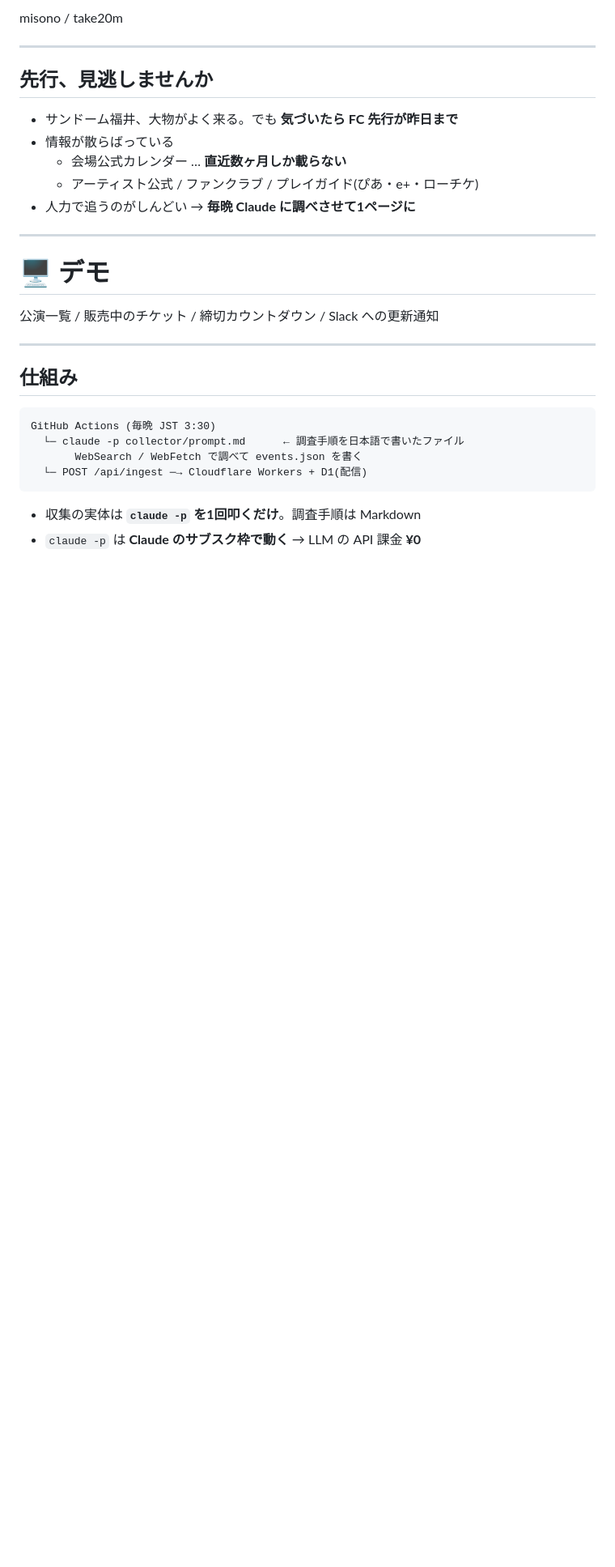
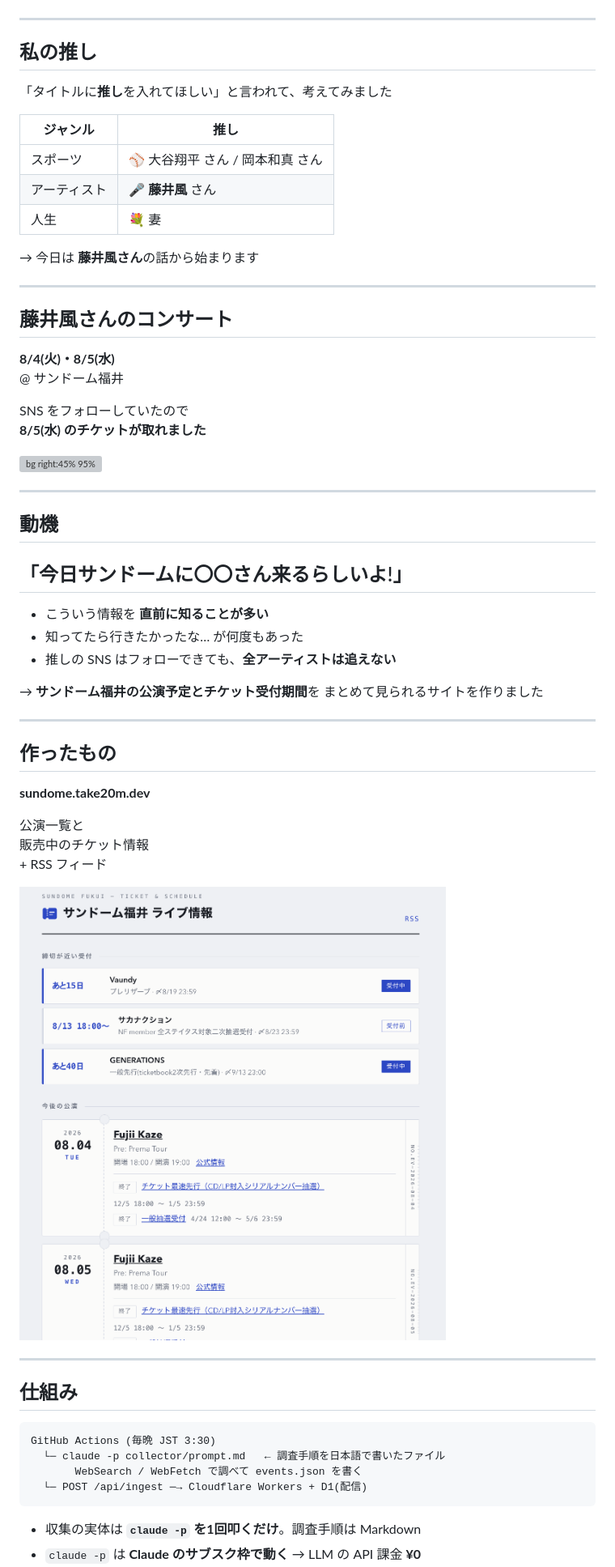
Before and after one commit to take20m/sundome-live-schedule, a Markdown page: slides/deck.md, the part around one of its changes. Shown at 81% size. GitHub-like rendering; pictures changed too: slides/img/site-top.png (added); blank space fills up the shorter version; grey boxes are pictures that could not be loaded.

````diff
--- a/slides/deck.md
+++ b/slides/deck.md
@@ -23,34 +33,72 @@ html: true
 </div>
 
-<p class="by">misono / take20m</p>
-
 <!--
-持ち時間5分。サンドーム福井のライブ情報サイトを作って1週間運用した話。
-今日は「収集の工夫」と「LLMの揺らぎをどう抑えたか」の2本を話します。
+先日のLTと同じ自己紹介。写真は前回資料から流用。
+必要なら me-keyboard.jpg / me-fuwachi.png に差し替えられる。
 -->
 
 ---
 
-## 先行、見逃しませんか
+## 私の推し
 
-- サンドーム福井、大物がよく来る。でも **気づいたら FC 先行が昨日まで**
-- 情報が散らばっている
-  - 会場公式カレンダー … **直近数ヶ月しか載らない**
-  - アーティスト公式 / ファンクラブ / プレイガイド(ぴあ・e+・ローチケ)
-- 人力で追うのがしんどい → **毎晩 Claude に調べさせて1ページに**
+「タイトルに**推し**を入れてほしい」と言われて、考えてみました
+
+| ジャンル | 推し |
+|---|---|
+| スポーツ | ⚾️ 大谷翔平 さん / 岡本和真 さん |
+| アーティスト | 🎤 **藤井風** さん |
+| 人生 | 💐 妻 |
+
+→ 今日は **藤井風さん**の話から始まります
 
 <!--
-動機。個人的に「行きたかったのに受付終わってた」を何度かやった。
-情報の所在がバラバラで、しかも会場公式は直近しか載せないのがポイント。
+LTのルールでタイトルに「推し」を入れる必要があった。
+自分の推しって何だろう?と考えたら、スポーツ・音楽・人生で出てきた。
+選手の画像は著作権があるので絵文字とテキストだけにしている。
 -->
 
 ---
 
-<!-- _class: demo -->
+## 藤井風さんのコンサート
 
-# 🖥 デモ
+**8/4(火)・8/5(水)**<br>@ サンドーム福井
 
-<p>公演一覧 / 販売中のチケット / 締切カウントダウン / Slack への更新通知</p>
+SNS をフォローしていたので<br>**8/5(水) のチケットが取れました**
+
+![bg right:45% 95%](img/live-fujiikaze.jpg)
+
+<!--
+実際に行ってきた話。SNSをフォローしていたから先行に間に合った。
+逆に言うと「フォローしていないアーティストは気づけない」という話に繋げる。
+-->
+
+---
+
+## 動機
+
+## 「今日サンドームに〇〇さん来るらしいよ!」
+
+- こういう情報を **直前に知ることが多い**
+- 知ってたら行きたかったな… が何度もあった
+- 推しの SNS はフォローできても、**全アーティストは追えない**
+
+→ **サンドーム福井の公演予定とチケット受付期間**を
+まとめて見られるサイトを作りました
+
+<!--
+動機。フォローしている推しは追えるが、それ以外は直前に人から聞いて知る。
+「来ることを知ってたら行きたかった」を無くしたい。
+-->
+
+---
+
+## 作ったもの
+
+**sundome.take20m.dev**
+
+<p class="cap">公演一覧と<br>販売中のチケット情報<br>+ RSS フィード</p>
+
+![bg right:52% 88%](img/site-top.png)
 
 <!--
 【ここでライブデモ 60秒】
@@ -58,6 +106,7 @@ html: true
 2. 本日公演のマーカー、売り切れ表示
 3. 公演詳細 → チケット受付の一覧
 4. Slack の RSS 通知チャンネル
+※デモが動かない場合はこのスクショで説明する
 -->
 
 ---
@@ -66,7 +115,7 @@ html: true
 
 ```
 GitHub Actions (毎晩 JST 3:30)
-  └─ claude -p collector/prompt.md      ← 調査手順を日本語で書いたファイル
+  └─ claude -p collector/prompt.md   ← 調査手順を日本語で書いたファイル
        WebSearch / WebFetch で調べて events.json を書く
   └─ POST /api/ingest ─→ Cloudflare Workers + D1(配信)
 ```
````
Also changed, not shown: other parts of slides/deck.md (+69 -95 lines), slides/README.md (+22 -14 lines), slides/img/site-detail.png (added), 1 other file.
